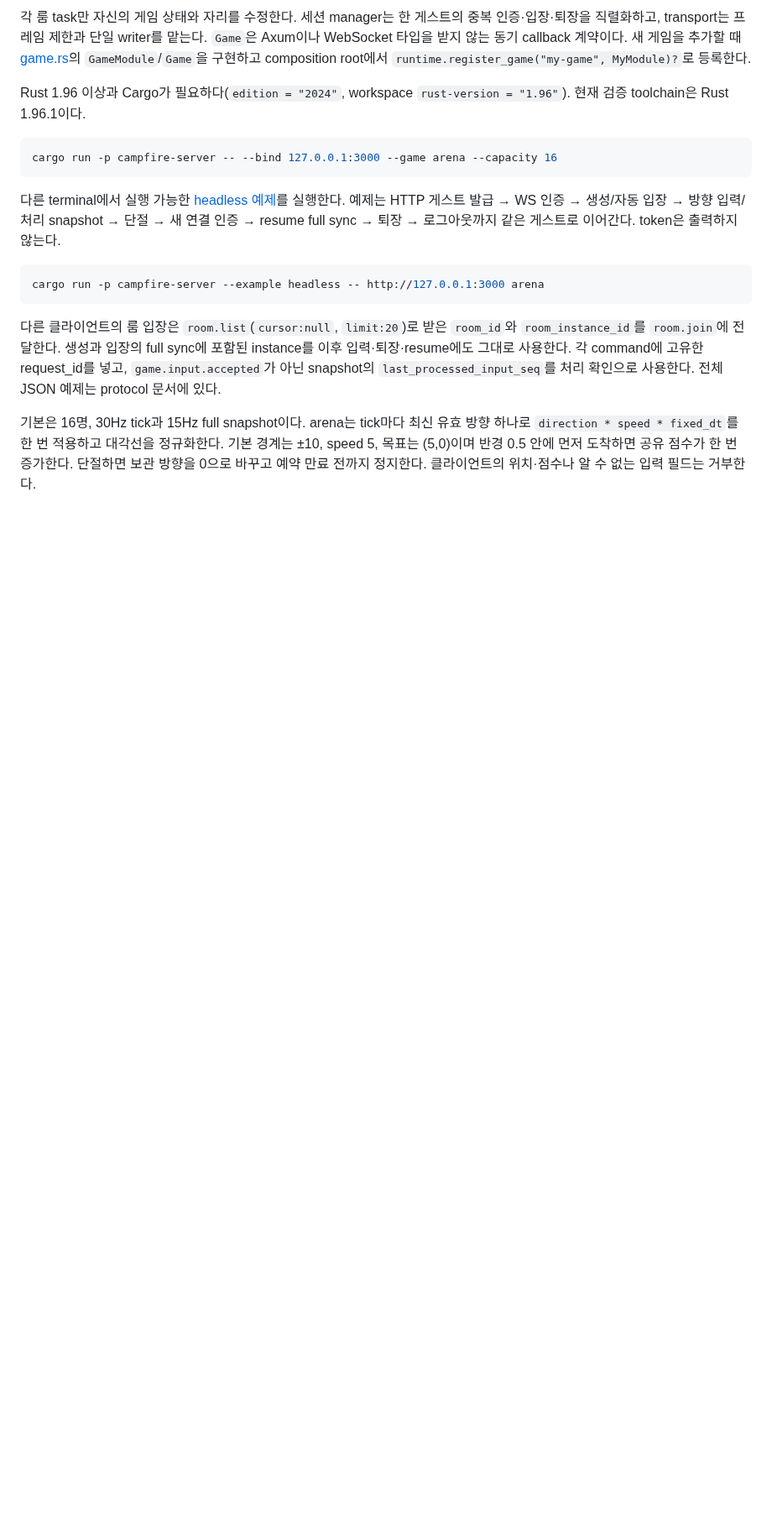
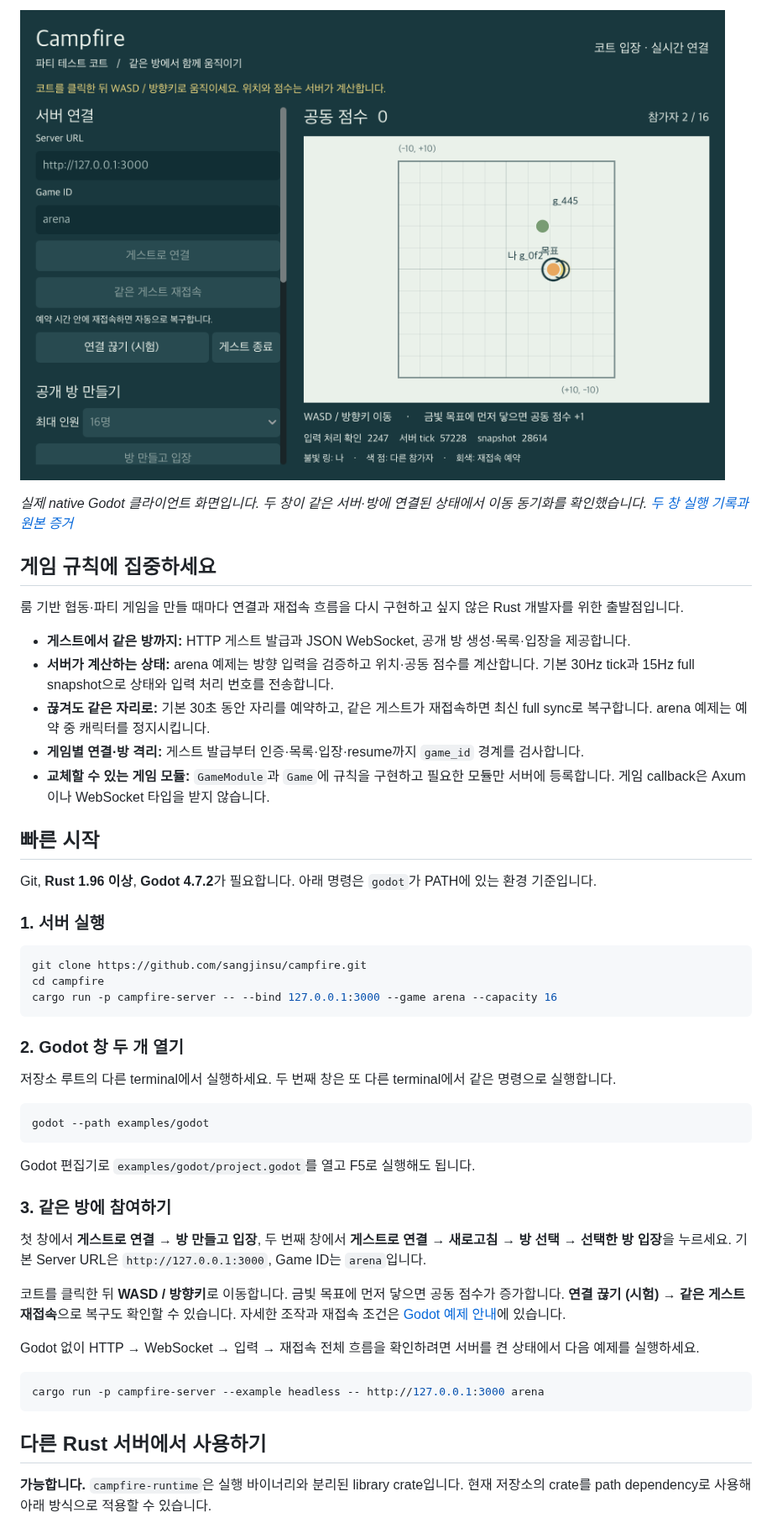
Before and after one commit to sangjinsu/campfire, a Markdown page: README.md, the part around one of its changes. Shown at 84% size. GitHub-like rendering; pictures changed too: docs/assets/campfire-arena.png (added); blank space fills up the shorter version.

Commit message:
docs: present Campfire and document Rust integration

````diff
--- a/README.md
+++ b/README.md
@@ -17,19 +8,53 @@ flowchart LR
 
-각 룸 task만 자신의 게임 상태와 자리를 수정한다. 세션 manager는 한 게스트의 중복 인증·입장·퇴장을 직렬화하고, transport는 프레임 제한과 단일 writer를 맡는다. `Game`은 Axum이나 WebSocket 타입을 받지 않는 동기 callback 계약이다. 새 게임을 추가할 때 [game.rs](crates/campfire-runtime/src/game.rs)의 `GameModule`/`Game`을 구현하고 composition root에서 `runtime.register_game("my-game", MyModule)?`로 등록한다.
+![실제 Godot arena 클라이언트에서 같은 방의 참가자 두 명과 서버 입력 처리 상태를 표시하는 화면](docs/assets/campfire-arena.png)
 
-Rust 1.96 이상과 Cargo가 필요하다(`edition = "2024"`, workspace `rust-version = "1.96"`). 현재 검증 toolchain은 Rust 1.96.1이다.
+*실제 native Godot 클라이언트 화면입니다. 두 창이 같은 서버·방에 연결된 상태에서 이동 동기화를 확인했습니다. [두 창 실행 기록과 원본 증거](docs/godot-two-windows-2026-10-18.md)*
+
+## 게임 규칙에 집중하세요
+
+룸 기반 협동·파티 게임을 만들 때마다 연결과 재접속 흐름을 다시 구현하고 싶지 않은 Rust 개발자를 위한 출발점입니다.
+
+- **게스트에서 같은 방까지:** HTTP 게스트 발급과 JSON WebSocket, 공개 방 생성·목록·입장을 제공합니다.
+- **서버가 계산하는 상태:** arena 예제는 방향 입력을 검증하고 위치·공동 점수를 계산합니다. 기본 30Hz tick과 15Hz full snapshot으로 상태와 입력 처리 번호를 전송합니다.
+- **끊겨도 같은 자리로:** 기본 30초 동안 자리를 예약하고, 같은 게스트가 재접속하면 최신 full sync로 복구합니다. arena 예제는 예약 중 캐릭터를 정지시킵니다.
+- **게임별 연결·방 격리:** 게스트 발급부터 인증·목록·입장·resume까지 `game_id` 경계를 검사합니다.
+- **교체할 수 있는 게임 모듈:** `GameModule`과 `Game`에 규칙을 구현하고 필요한 모듈만 서버에 등록합니다. 게임 callback은 Axum이나 WebSocket 타입을 받지 않습니다.
+
+## 빠른 시작
+
+Git, **Rust 1.96 이상**, **Godot 4.7.2**가 필요합니다. 아래 명령은 `godot`가 PATH에 있는 환경 기준입니다.
+
+### 1. 서버 실행
 
 ```sh
+git clone https://github.com/sangjinsu/campfire.git
+cd campfire
 cargo run -p campfire-server -- --bind 127.0.0.1:3000 --game arena --capacity 16
 ```
 
-다른 terminal에서 실행 가능한 [headless 예제](crates/campfire-server/examples/headless.rs)를 실행한다. 예제는 HTTP 게스트 발급 → WS 인증 → 생성/자동 입장 → 방향 입력/처리 snapshot → 단절 → 새 연결 인증 → resume full sync → 퇴장 → 로그아웃까지 같은 게스트로 이어간다. token은 출력하지 않는다.
+### 2. Godot 창 두 개 열기
+
+저장소 루트의 다른 terminal에서 실행하세요. 두 번째 창은 또 다른 terminal에서 같은 명령으로 실행합니다.
+
+```sh
+godot --path examples/godot
+```
+
+Godot 편집기로 `examples/godot/project.godot`를 열고 F5로 실행해도 됩니다.
+
+### 3. 같은 방에 참여하기
+
+첫 창에서 **게스트로 연결 → 방 만들고 입장**, 두 번째 창에서 **게스트로 연결 → 새로고침 → 방 선택 → 선택한 방 입장**을 누르세요. 기본 Server URL은 `http://127.0.0.1:3000`, Game ID는 `arena`입니다.
+
+코트를 클릭한 뒤 **WASD / 방향키**로 이동합니다. 금빛 목표에 먼저 닿으면 공동 점수가 증가합니다. **연결 끊기 (시험) → 같은 게스트 재접속**으로 복구도 확인할 수 있습니다. 자세한 조작과 재접속 조건은 [Godot 예제 안내](examples/godot/README.md)에 있습니다.
+
+Godot 없이 HTTP → WebSocket → 입력 → 재접속 전체 흐름을 확인하려면 서버를 켠 상태에서 다음 예제를 실행하세요.
 
 ```sh
 cargo run -p campfire-server --example headless -- http://127.0.0.1:3000 arena
 ```
 
-다른 클라이언트의 룸 입장은 `room.list`(`cursor:null`, `limit:20`)로 받은 `room_id`와 `room_instance_id`를 `room.join`에 전달한다. 생성과 입장의 full sync에 포함된 instance를 이후 입력·퇴장·resume에도 그대로 사용한다. 각 command에 고유한 request_id를 넣고, `game.input.accepted`가 아닌 snapshot의 `last_processed_input_seq`를 처리 확인으로 사용한다. 전체 JSON 예제는 protocol 문서에 있다.
+## 다른 Rust 서버에서 사용하기
 
-기본은 16명, 30Hz tick과 15Hz full snapshot이다. arena는 tick마다 최신 유효 방향 하나로 `direction * speed * fixed_dt`를 한 번 적용하고 대각선을 정규화한다. 기본 경계는 ±10, speed 5, 목표는 (5,0)이며 반경 0.5 안에 먼저 도착하면 공유 점수가 한 번 증가한다. 단절하면 보관 방향을 0으로 바꾸고 예약 만료 전까지 정지한다. 클라이언트의 위치·점수나 알 수 없는 입력 필드는 거부한다.
+**가능합니다.** `campfire-runtime`은 실행 바이너리와 분리된 library crate입니다. 현재 저장소의 crate를 path dependency로 사용해 아래 방식으로 적용할 수 있습니다.
 
````
Also changed, not shown: other parts of README.md (+40 -38 lines), docs/reuse.md (added, +124 -0 lines).
